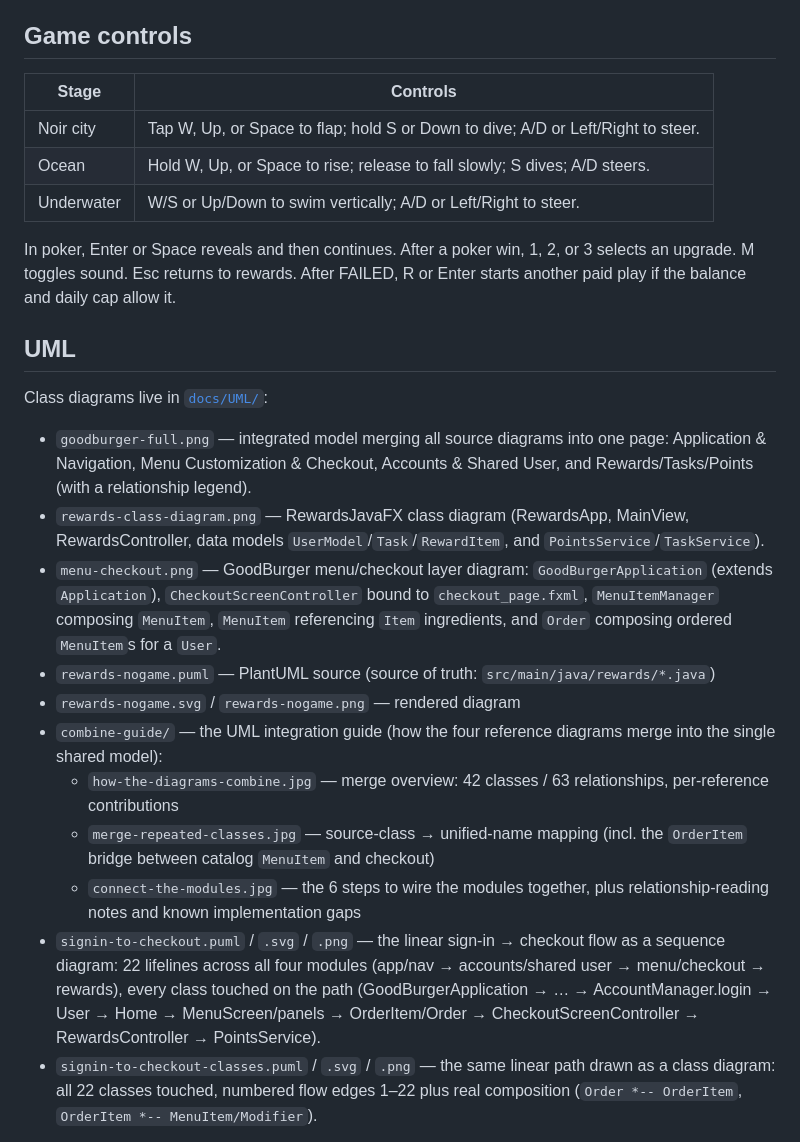
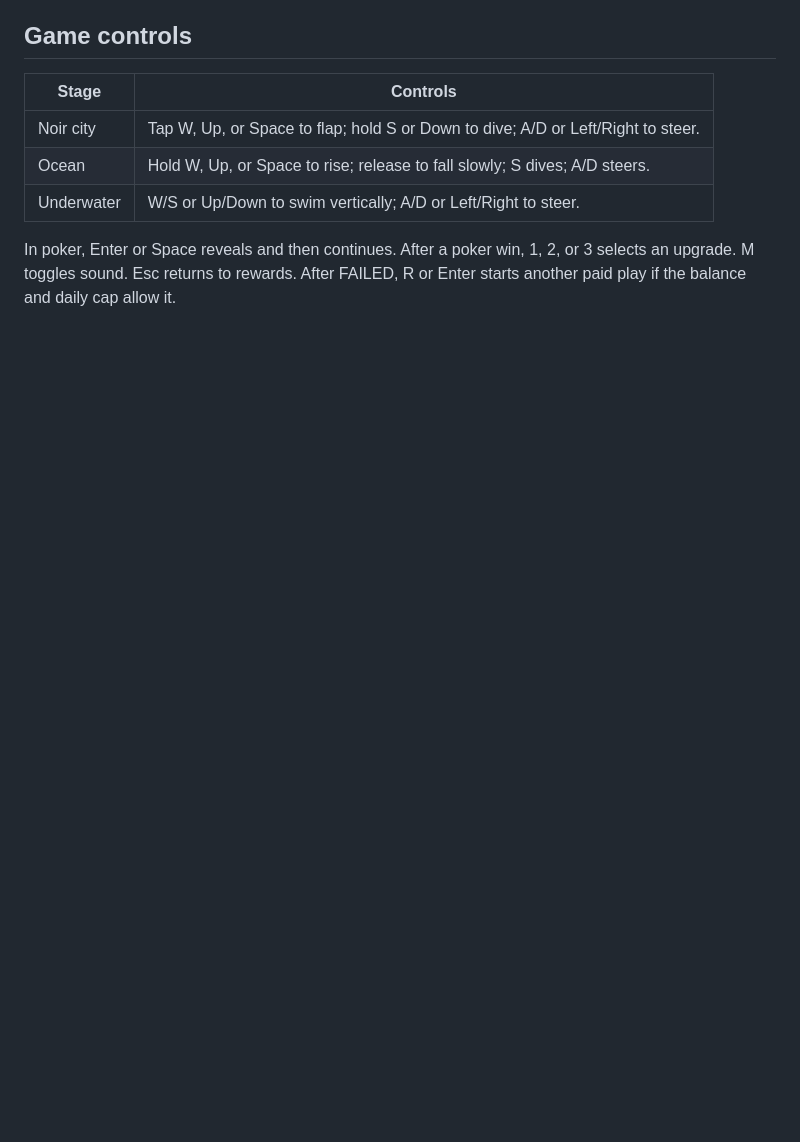
Before and after one commit to odeluna/GoodBurger, a Markdown page: README.md, the part around one of its changes. Drawn GitHub-style; blank space fills up the shorter version.

```diff
--- a/README.md
+++ b/README.md
@@ -37,19 +69,3 @@ Both sides are dealt seven cards: two stay hidden, five are shown one per street
 
 In poker, Enter or Space reveals and then continues. After a poker win, 1, 2, or 3 selects an upgrade. M toggles sound. Esc returns to rewards. After FAILED, R or Enter starts another paid play if the balance and daily cap allow it.
 
-## UML
-
-Class diagrams live in [`docs/UML/`](docs/UML/):
-
-- `goodburger-full.png` — integrated model merging all source diagrams into one page: Application & Navigation, Menu Customization & Checkout, Accounts & Shared User, and Rewards/Tasks/Points (with a relationship legend).
-- `rewards-class-diagram.png` — RewardsJavaFX class diagram (RewardsApp, MainView, RewardsController, data models `UserModel`/`Task`/`RewardItem`, and `PointsService`/`TaskService`).
-- `menu-checkout.png` — GoodBurger menu/checkout layer diagram: `GoodBurgerApplication` (extends `Application`), `CheckoutScreenController` bound to `checkout_page.fxml`, `MenuItemManager` composing `MenuItem`, `MenuItem` referencing `Item` ingredients, and `Order` composing ordered `MenuItem`s for a `User`.
-- `rewards-nogame.puml` — PlantUML source (source of truth: `src/main/java/rewards/*.java`)
-- `rewards-nogame.svg` / `rewards-nogame.png` — rendered diagram
-- `combine-guide/` — the UML integration guide (how the four reference diagrams merge into the single shared model):
-  - `how-the-diagrams-combine.jpg` — merge overview: 42 classes / 63 relationships, per-reference contributions
-  - `merge-repeated-classes.jpg` — source-class → unified-name mapping (incl. the `OrderItem` bridge between catalog `MenuItem` and checkout)
-  - `connect-the-modules.jpg` — the 6 steps to wire the modules together, plus relationship-reading notes and known implementation gaps
-- `signin-to-checkout.puml` / `.svg` / `.png` — the linear sign-in → checkout flow as a sequence diagram: 22 lifelines across all four modules (app/nav → accounts/shared user → menu/checkout → rewards), every class touched on the path (GoodBurgerApplication → … → AccountManager.login → User → Home → MenuScreen/panels → OrderItem/Order → CheckoutScreenController → RewardsController → PointsService).
-- `signin-to-checkout-classes.puml` / `.svg` / `.png` — the same linear path drawn as a class diagram: all 22 classes touched, numbered flow edges 1–22 plus real composition (`Order *-- OrderItem`, `OrderItem *-- MenuItem/Modifier`).
-
```
Also changed, not shown: other parts of README.md (+37 -23 lines), previews/menu-item-no-photo.png (renamed from menu_nophoto.png), previews/menu-item-photo.png (renamed from menu_detail.png), 1 other file.
